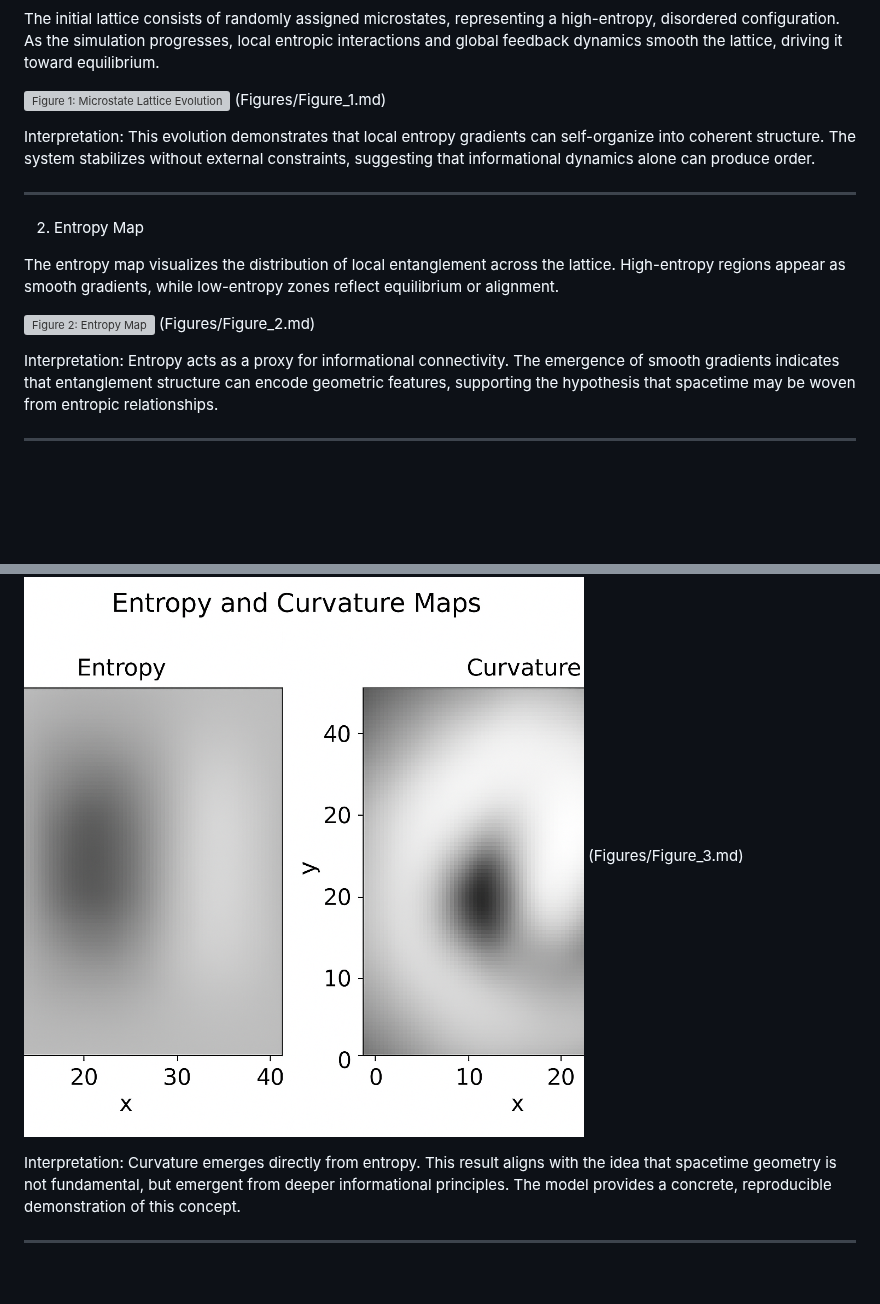
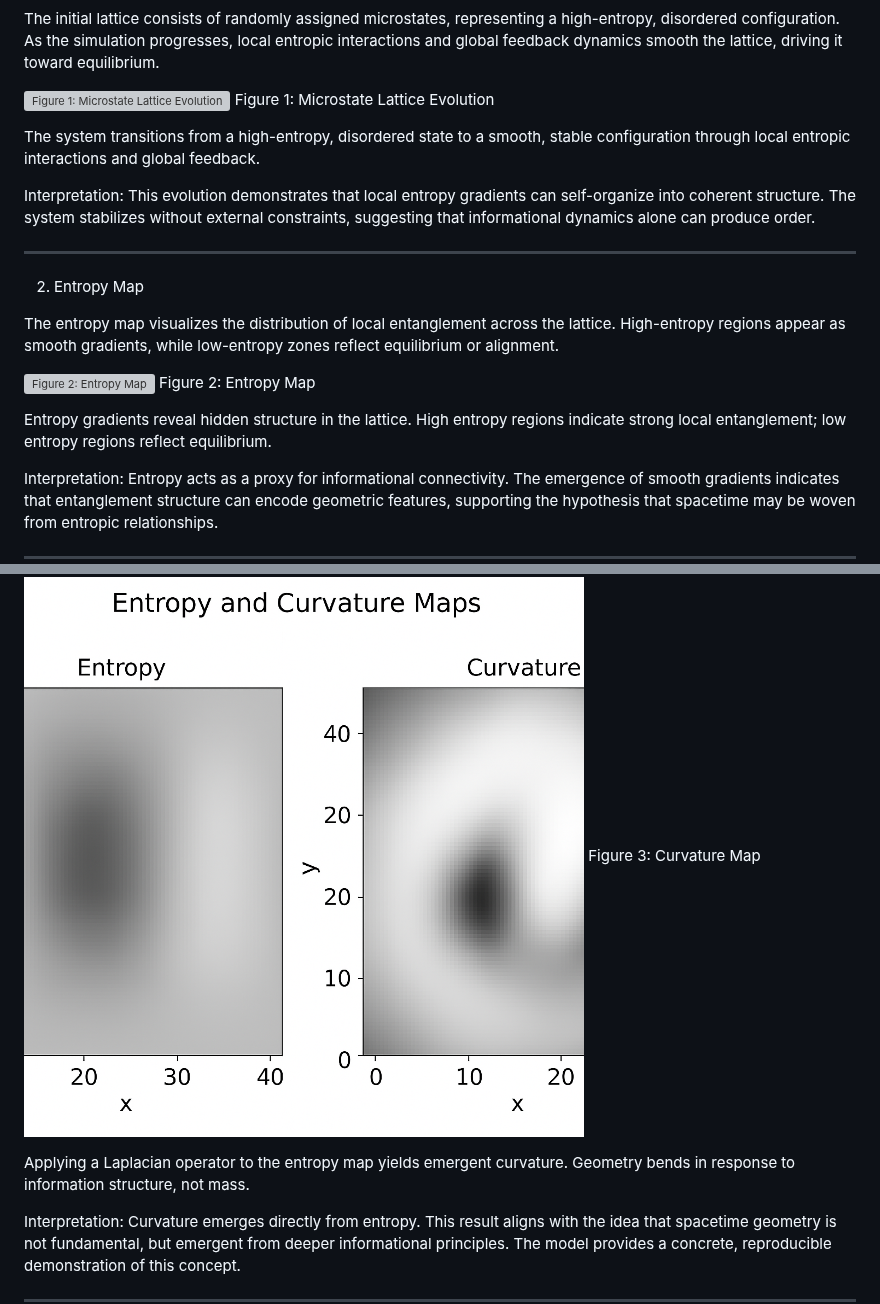
Before and after one commit to chrishg23-jpg/HES-benchmark, a Markdown page: Paper.md, 2 parts joined by grey strips. GitHub-like rendering; blank space fills up the shorter version; grey boxes are pictures that could not be loaded.

```diff
--- a/Paper.md
+++ b/Paper.md
@@ -80,7 +80,9 @@ The initial lattice consists of randomly assigned microstates, representing a hi
 
 
 ![Figure 1: Microstate Lattice Evolution](Figures/Figure_1.PNG)
-(Figures/Figure_1.md)
+Figure 1: Microstate Lattice Evolution
+
+The system transitions from a high-entropy, disordered state to a smooth, stable configuration through local entropic interactions and global feedback.
 
 Interpretation:
 This evolution demonstrates that local entropy gradients can self-organize into coherent structure. The system stabilizes without external constraints, suggesting that informational dynamics alone can produce order.
@@ -93,7 +95,9 @@ This evolution demonstrates that local entropy gradients can self-organize into
 The entropy map visualizes the distribution of local entanglement across the lattice. High-entropy regions appear as smooth gradients, while low-entropy zones reflect equilibrium or alignment.
 
 ![Figure 2: Entropy Map](Figures/Figure_2.PNG)
-(Figures/Figure_2.md)
+Figure 2: Entropy Map
+
+Entropy gradients reveal hidden structure in the lattice. High entropy regions indicate strong local entanglement; low entropy regions reflect equilibrium.
 
 Interpretation:
 Entropy acts as a proxy for informational connectivity. The emergence of smooth gradients indicates that entanglement structure can encode geometric features, supporting the hypothesis that spacetime may be woven from entropic relationships.
@@ -105,7 +109,9 @@ Entropy acts as a proxy for informational connectivity. The emergence of smooth
 Applying a discrete Laplacian to the entropy field yields a curvature map. This map reveals how entropy gradients bend the lattice geometry, producing warps and folds without invoking mass or classical fields.
 
 ![Figure 3: Curvature Map](Figures/Figure_3.PNG)
-(Figures/Figure_3.md)
+Figure 3: Curvature Map
+
+Applying a Laplacian operator to the entropy map yields emergent curvature. Geometry bends in response to information structure, not mass.
 
 Interpretation:
 Curvature emerges directly from entropy. This result aligns with the idea that spacetime geometry is not fundamental, but emergent from deeper informational principles. The model provides a concrete, reproducible demonstration of this concept.
```
Also changed, not shown: other parts of Paper.md (+3 -1 lines).
